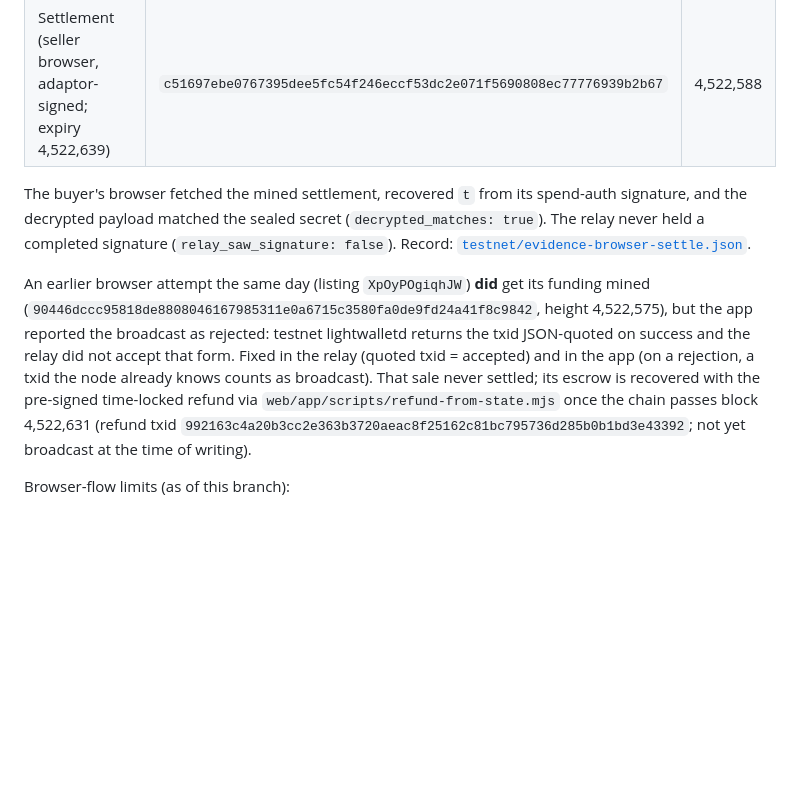
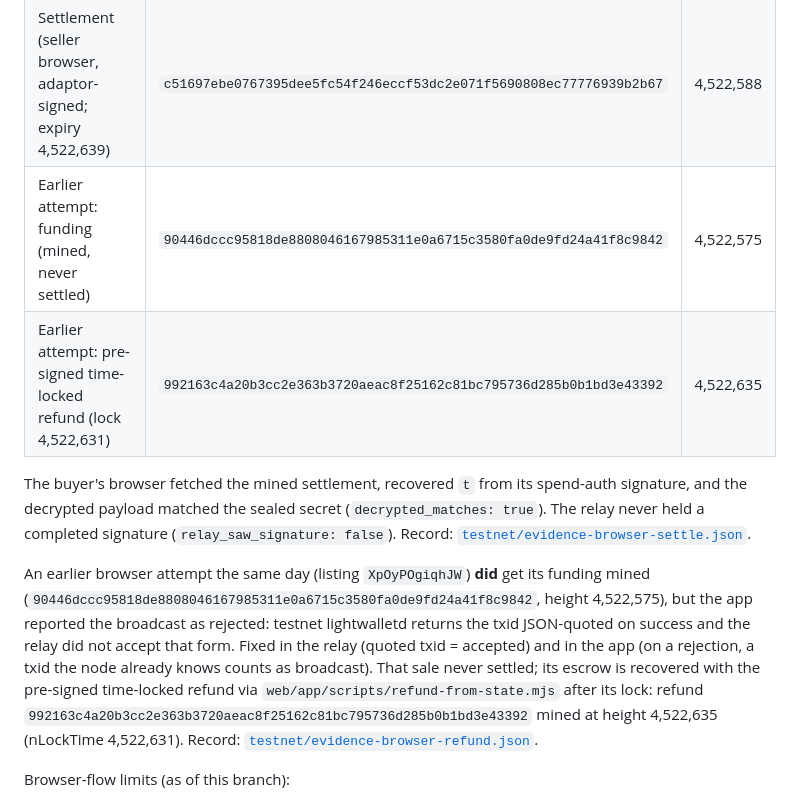
Before and after one commit to Godwin-web3/lintel, a Markdown page: docs/onchain.md, the part around the change. Rendered like a GitHub page; blank space fills up the shorter version.

Commit message:
Escrow refund evidence: docs/onchain.md

```diff
--- a/docs/onchain.md
+++ b/docs/onchain.md
@@ -75,6 +75,8 @@ Proving and full verification run in the browser.
 | --- | --- | --- |
 | Funding (buyer device wallet → joint escrow, price 0.02 TAZ, + 20,000-zat lock coin) | `75053762c15aea7b27fad758928fc3009ca86d5ee3a10e35b17162914c302534` | 4,522,583 |
 | Settlement (seller browser, adaptor-signed; expiry 4,522,639) | `c51697ebe0767395dee5fc54f246eccf53dc2e071f5690808ec77776939b2b67` | 4,522,588 |
+| Earlier attempt: funding (mined, never settled) | `90446dccc95818de8808046167985311e0a6715c3580fa0de9fd24a41f8c9842` | 4,522,575 |
+| Earlier attempt: pre-signed time-locked refund (lock 4,522,631) | `992163c4a20b3cc2e363b3720aeac8f25162c81bc795736d285b0b1bd3e43392` | 4,522,635 |
 
 The buyer's browser fetched the mined settlement, recovered `t` from its spend-auth
 signature, and the decrypted payload matched the sealed secret (`decrypted_matches: true`).
@@ -87,7 +89,7 @@ but the app reported the broadcast as rejected: testnet lightwalletd returns the
 JSON-quoted on success and the relay did not accept that form. Fixed in the relay (quoted txid =
 accepted) and in the app (on a rejection, a txid the node already knows counts as broadcast).
 That sale never settled; its escrow is recovered with the pre-signed time-locked refund via
-`web/app/scripts/refund-from-state.mjs` once the chain passes block 4,522,631 (refund txid `992163c4a20b3cc2e363b3720aeac8f25162c81bc795736d285b0b1bd3e43392`; not yet broadcast at the time of writing).
+`web/app/scripts/refund-from-state.mjs` after its lock: refund `992163c4a20b3cc2e363b3720aeac8f25162c81bc795736d285b0b1bd3e43392` mined at height 4,522,635 (nLockTime 4,522,631). Record: [`testnet/evidence-browser-refund.json`](testnet/evidence-browser-refund.json).
 
 Browser-flow limits (as of this branch):
 
```
